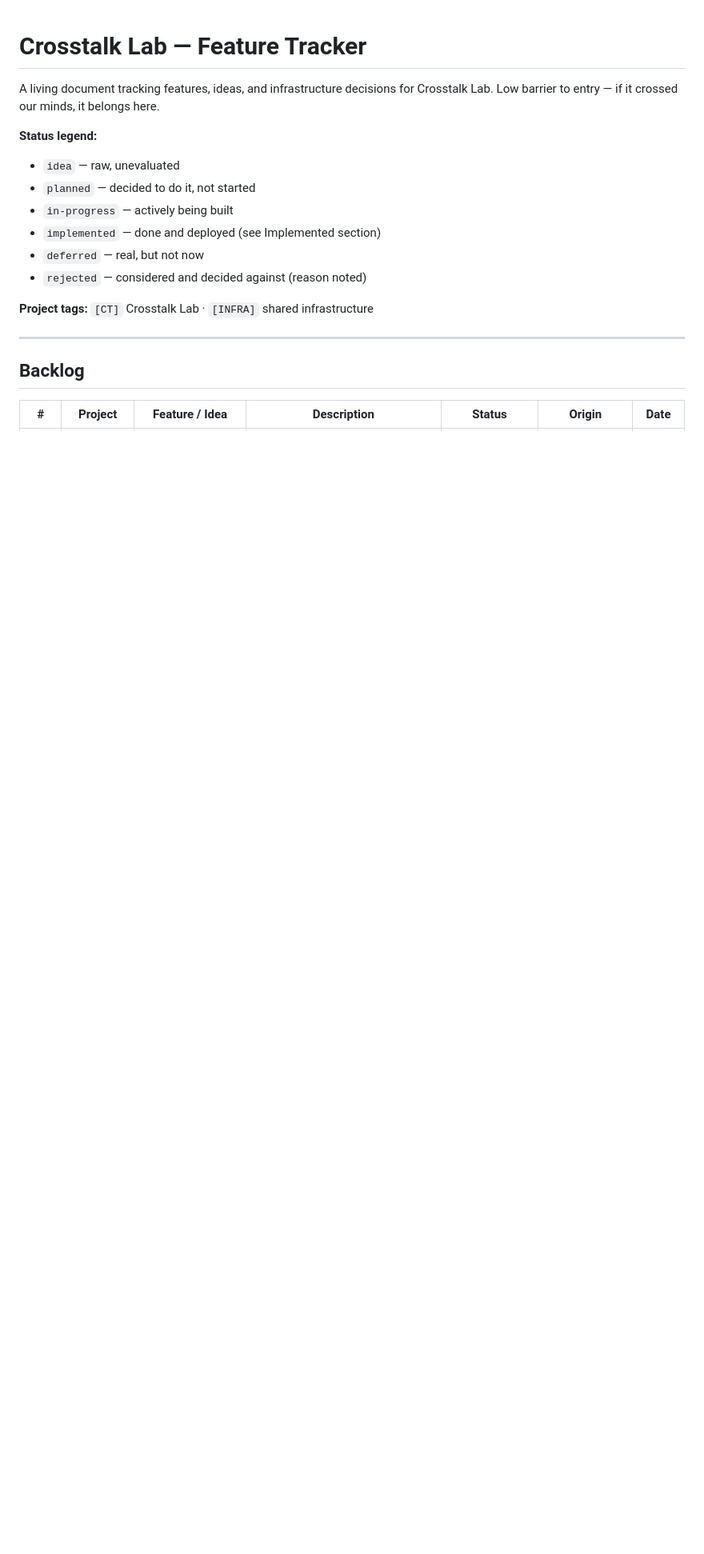
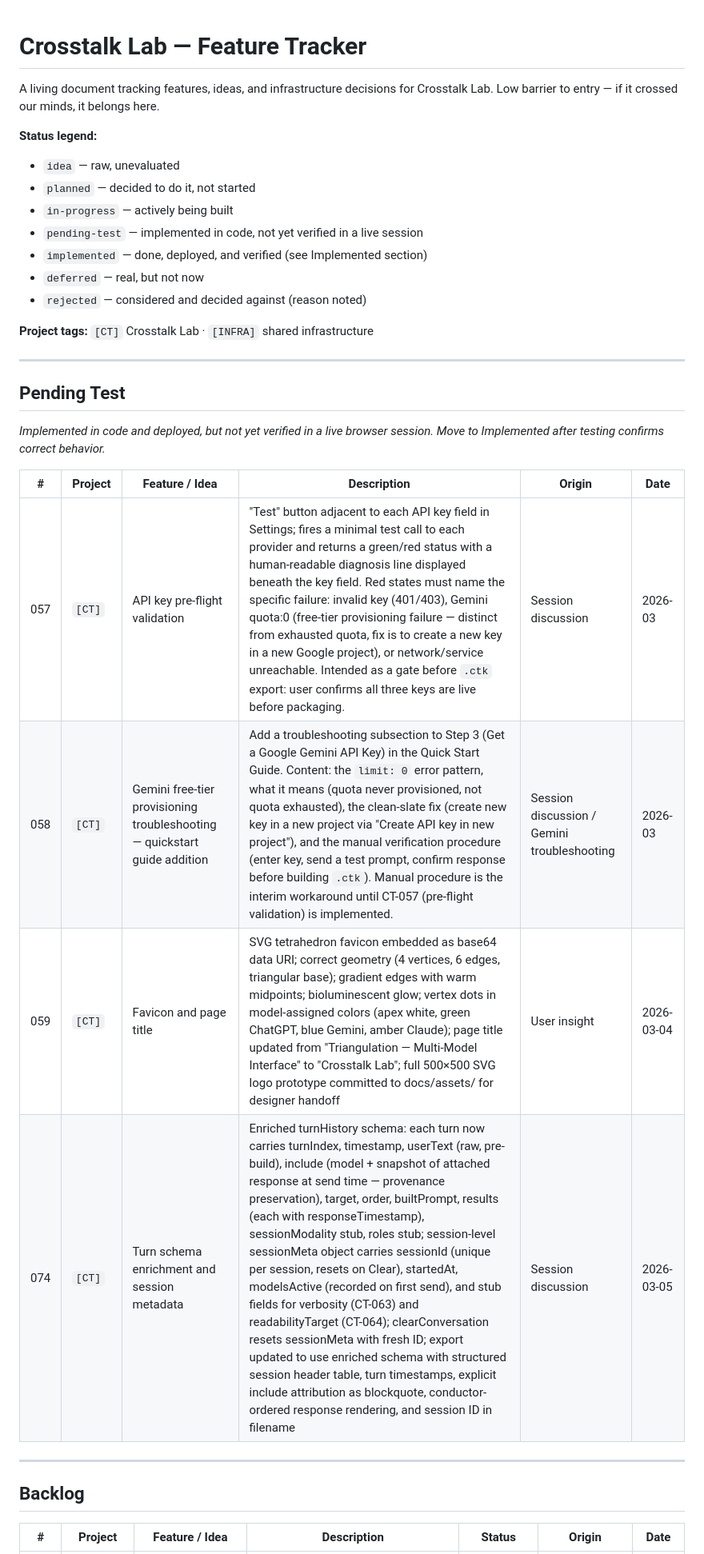
Before and after one commit to habermas-labs/crosstalk, a Markdown page: CT-TRACKER.md, the part around one of its changes. Shown at 80% size. GitHub-like rendering; blank space fills up the shorter version.

Commit message:
chore: add pending-test section, entry 074, fix 057/058 formatting (tracker)

```diff
--- a/CT-TRACKER.md
+++ b/CT-TRACKER.md
@@ -7,11 +7,25 @@ Low barrier to entry — if it crossed our minds, it belongs here.
 - `idea` — raw, unevaluated
 - `planned` — decided to do it, not started
 - `in-progress` — actively being built
-- `implemented` — done and deployed (see Implemented section)
+- `pending-test` — implemented in code, not yet verified in a live session
+- `implemented` — done, deployed, and verified (see Implemented section)
 - `deferred` — real, but not now
 - `rejected` — considered and decided against (reason noted)
 
 **Project tags:** `[CT]` Crosstalk Lab · `[INFRA]` shared infrastructure
+
+---
+
+## Pending Test
+
+*Implemented in code and deployed, but not yet verified in a live browser session. Move to Implemented after testing confirms correct behavior.*
+
+| # | Project | Feature / Idea | Description | Origin | Date |
+|---|---------|---------------|-------------|--------|------|
+| 057 | `[CT]` | API key pre-flight validation | "Test" button adjacent to each API key field in Settings; fires a minimal test call to each provider and returns a green/red status with a human-readable diagnosis line displayed beneath the key field. Red states must name the specific failure: invalid key (401/403), Gemini quota:0 (free-tier provisioning failure — distinct from exhausted quota, fix is to create a new key in a new Google project), or network/service unreachable. Intended as a gate before `.ctk` export: user confirms all three keys are live before packaging. | Session discussion | 2026-03 |
+| 058 | `[CT]` | Gemini free-tier provisioning troubleshooting — quickstart guide addition | Add a troubleshooting subsection to Step 3 (Get a Google Gemini API Key) in the Quick Start Guide. Content: the `limit: 0` error pattern, what it means (quota never provisioned, not quota exhausted), the clean-slate fix (create new key in a new project via "Create API key in new project"), and the manual verification procedure (enter key, send a test prompt, confirm response before building `.ctk`). Manual procedure is the interim workaround until CT-057 (pre-flight validation) is implemented. | Session discussion / Gemini troubleshooting | 2026-03 |
+| 059 | `[CT]` | Favicon and page title | SVG tetrahedron favicon embedded as base64 data URI; correct geometry (4 vertices, 6 edges, triangular base); gradient edges with warm midpoints; bioluminescent glow; vertex dots in model-assigned colors (apex white, green ChatGPT, blue Gemini, amber Claude); page title updated from "Triangulation — Multi-Model Interface" to "Crosstalk Lab"; full 500×500 SVG logo prototype committed to docs/assets/ for designer handoff | User insight | 2026-03-04 |
+| 074 | `[CT]` | Turn schema enrichment and session metadata | Enriched turnHistory schema: each turn now carries turnIndex, timestamp, userText (raw, pre-build), include (model + snapshot of attached response at send time — provenance preservation), target, order, builtPrompt, results (each with responseTimestamp), sessionModality stub, roles stub; session-level sessionMeta object carries sessionId (unique per session, resets on Clear), startedAt, modelsActive (recorded on first send), and stub fields for verbosity (CT-063) and readabilityTarget (CT-064); clearConversation resets sessionMeta with fresh ID; export updated to use enriched schema with structured session header table, turn timestamps, explicit include attribution as blockquote, conductor-ordered response rendering, and session ID in filename | Session discussion | 2026-03-05 |
 
 ---
 
```
Also changed, not shown: other parts of CT-TRACKER.md (+8 -12 lines).
